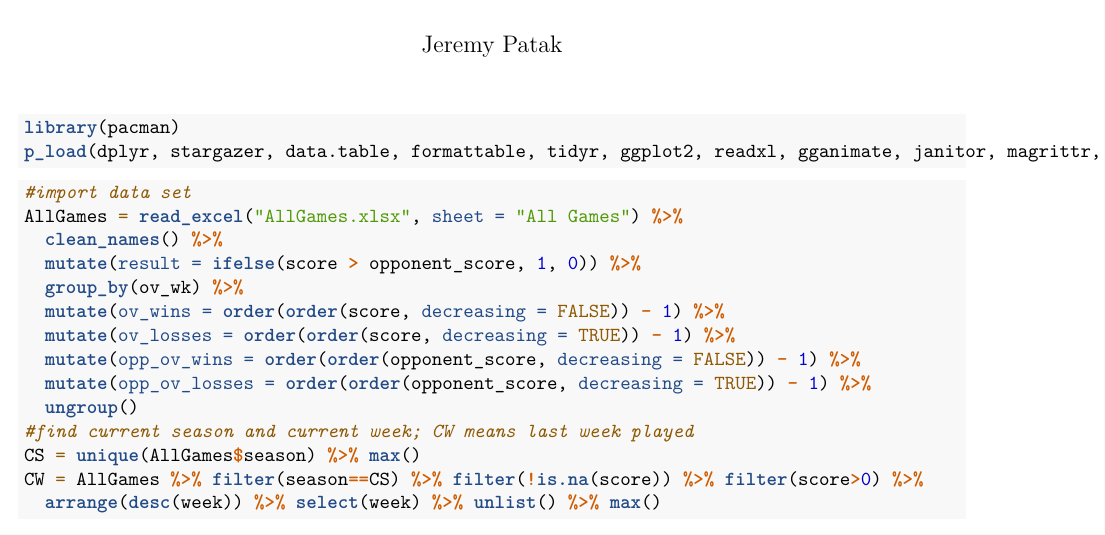
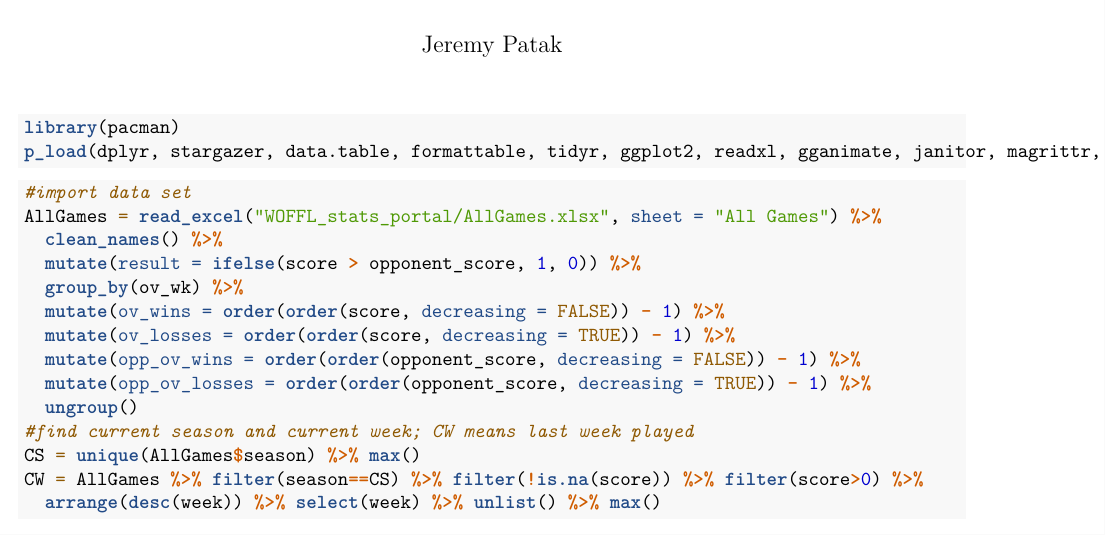
Before and after one commit to jpatak16/WOFFL, an R Markdown document (WOFFL_da.Rmd): part of page 1 of 31, cut so that both start at the same text. Rendered offline with R 4.5, knitr and Pandoc, then LaTeX, with nearby package versions; some code elsewhere in the file could not run offline; column names are cleaned by a stand-in for the janitor package.

Commit message:
update file path

````diff
--- a/WOFFL_da.Rmd
+++ b/WOFFL_da.Rmd
@@ -11,7 +11,7 @@ p_load(dplyr, stargazer, data.table, formattable, tidyr, ggplot2, readxl, gganim
 
 ```{r}
 #import data set
-AllGames = read_excel("AllGames.xlsx", sheet = "All Games") %>%
+AllGames = read_excel("WOFFL_stats_portal/AllGames.xlsx", sheet = "All Games") %>%
   clean_names() %>%
   mutate(result = ifelse(score > opponent_score, 1, 0)) %>%
   group_by(ov_wk) %>%
````
Also changed, not shown: WOFFL_season_simulation_2022.Rmd (+1 -1 lines).
